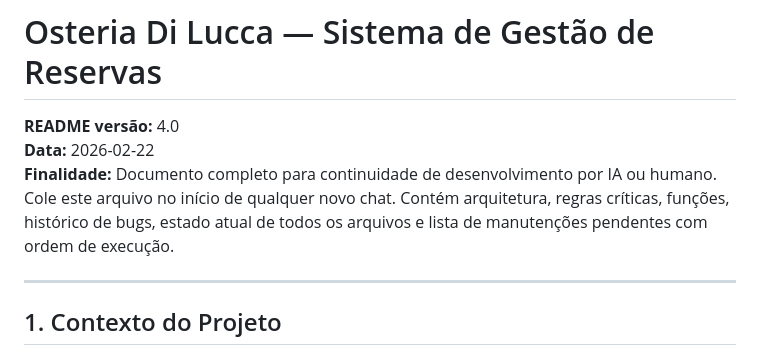
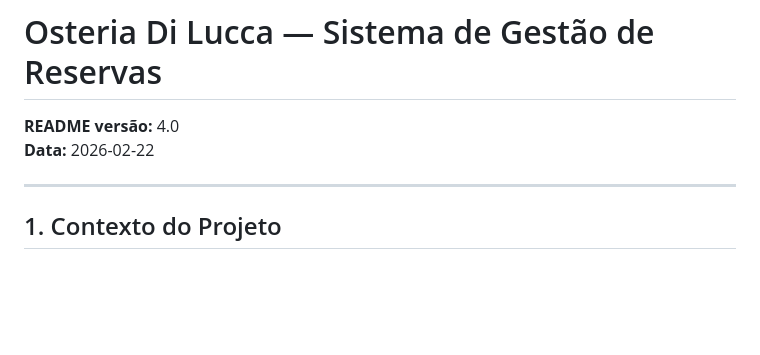
Before and after one commit to luisdienstmanntd/Gerenciador-de-Reservas, a Markdown page: prompt.md, the part around the change. Rendered like a GitHub page; blank space fills up the shorter version.

```diff
--- a/prompt.md
+++ b/prompt.md
@@ -2,7 +2,6 @@
 
 **README versão:** 4.0
 **Data:** 2026-02-22
-**Finalidade:** Documento completo para continuidade de desenvolvimento por IA ou humano. Cole este arquivo no início de qualquer novo chat. Contém arquitetura, regras críticas, funções, histórico de bugs, estado atual de todos os arquivos e lista de manutenções pendentes com ordem de execução.
 
 ---
 
```
